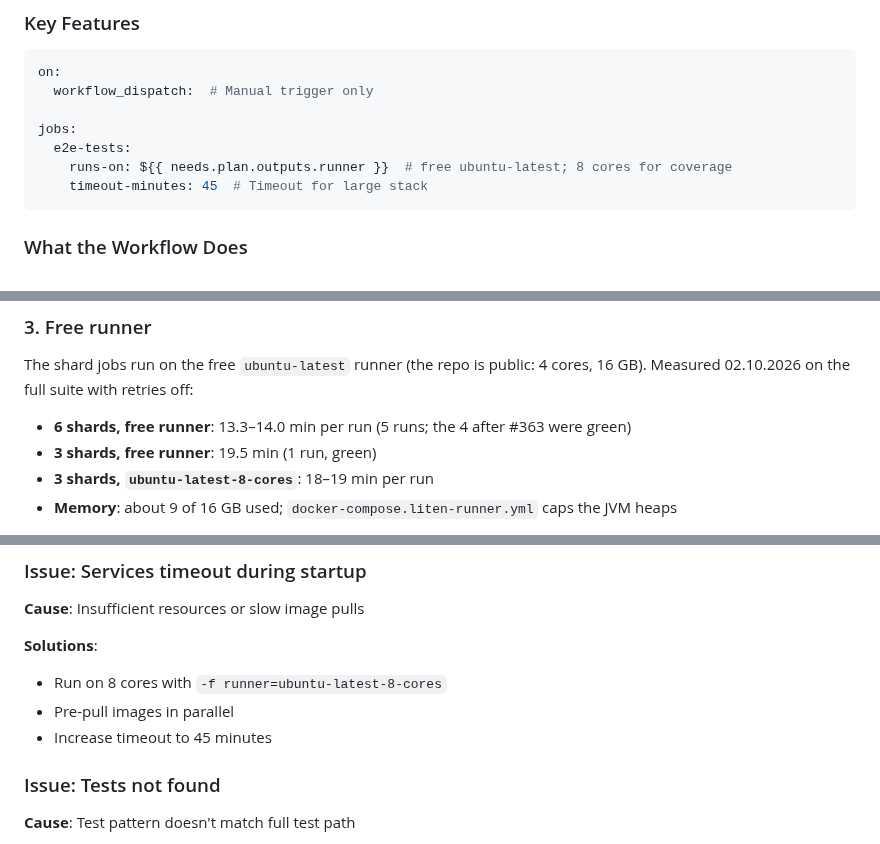
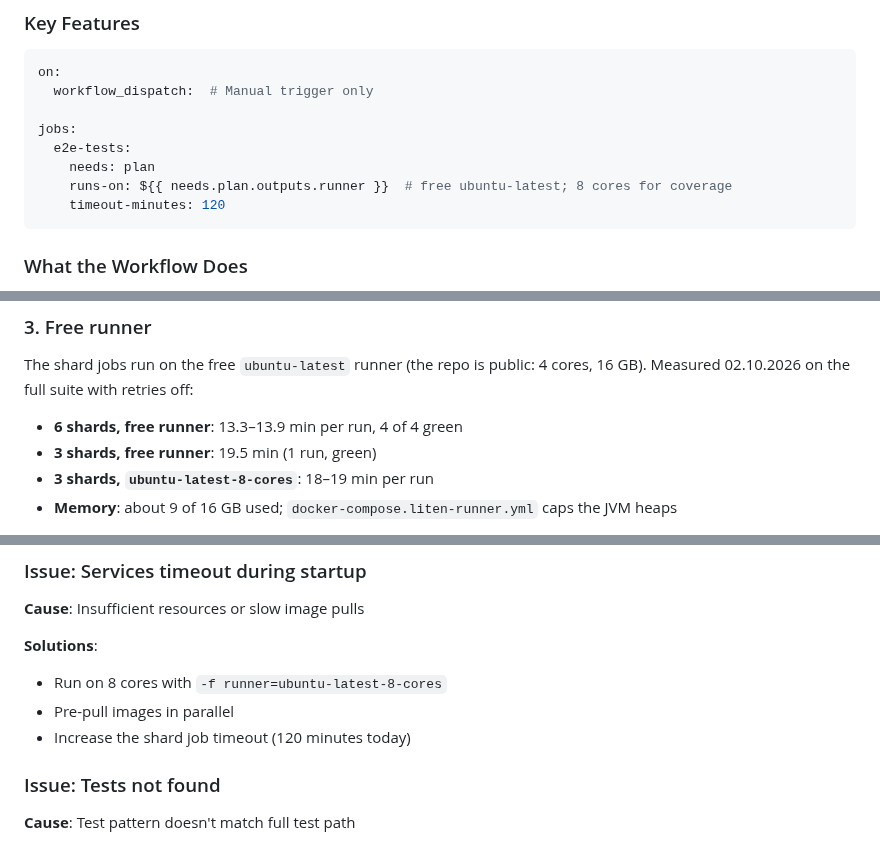
Before and after one commit to navikt/melosys-e2e-tests, a Markdown page: docs/ci-cd/GITHUB-ACTIONS.md, 3 parts joined by grey strips. Drawn GitHub-style.

````diff
--- a/docs/ci-cd/GITHUB-ACTIONS.md
+++ b/docs/ci-cd/GITHUB-ACTIONS.md
@@ -197,8 +197,9 @@ on:
 
 jobs:
   e2e-tests:
+    needs: plan
     runs-on: ${{ needs.plan.outputs.runner }}  # free ubuntu-latest; 8 cores for coverage
-    timeout-minutes: 45  # Timeout for large stack
+    timeout-minutes: 120
 ```
 
 ### What the Workflow Does
@@ -476,7 +475,7 @@ services:
 
 The shard jobs run on the free `ubuntu-latest` runner (the repo is public: 4 cores, 16 GB). Measured 02.10.2026 on the full suite with retries off:
 
-- **6 shards, free runner**: 13.3–14.0 min per run (5 runs; the 4 after #363 were green)
+- **6 shards, free runner**: 13.3–13.9 min per run, 4 of 4 green
 - **3 shards, free runner**: 19.5 min (1 run, green)
 - **3 shards, `ubuntu-latest-8-cores`**: 18–19 min per run
 - **Memory**: about 9 of 16 GB used; `docker-compose.liten-runner.yml` caps the JVM heaps
@@ -523,7 +522,7 @@ melosys-mock:
 **Solutions**:
 - Run on 8 cores with `-f runner=ubuntu-latest-8-cores`
 - Pre-pull images in parallel
-- Increase timeout to 45 minutes
+- Increase the shard job timeout (120 minutes today)
 
 ### Issue: Tests not found
 
````
Also changed, not shown: other parts of docs/ci-cd/GITHUB-ACTIONS.md (+5 -18 lines), docs/guides/TROUBLESHOOTING.md (+2 -5 lines).
